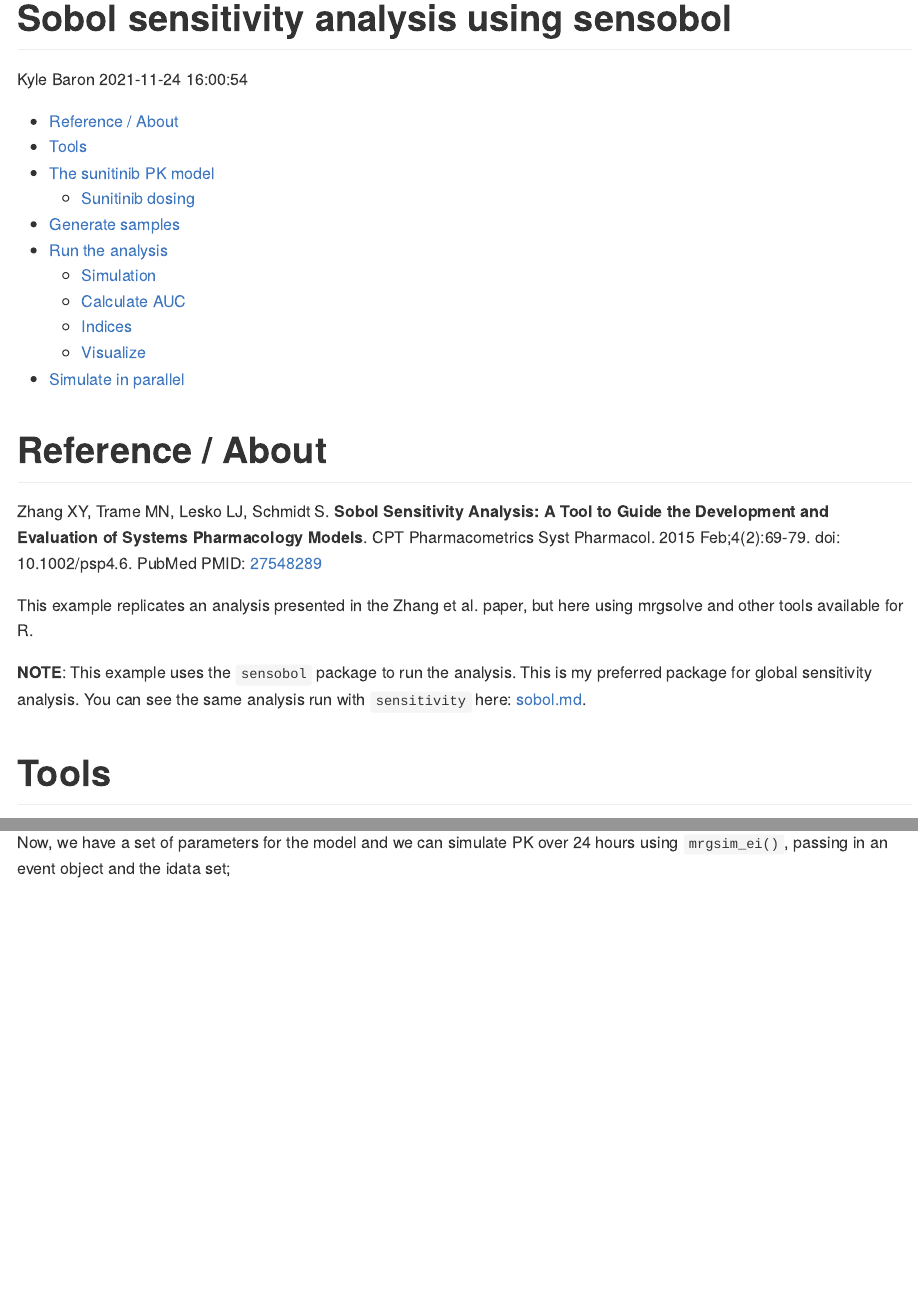
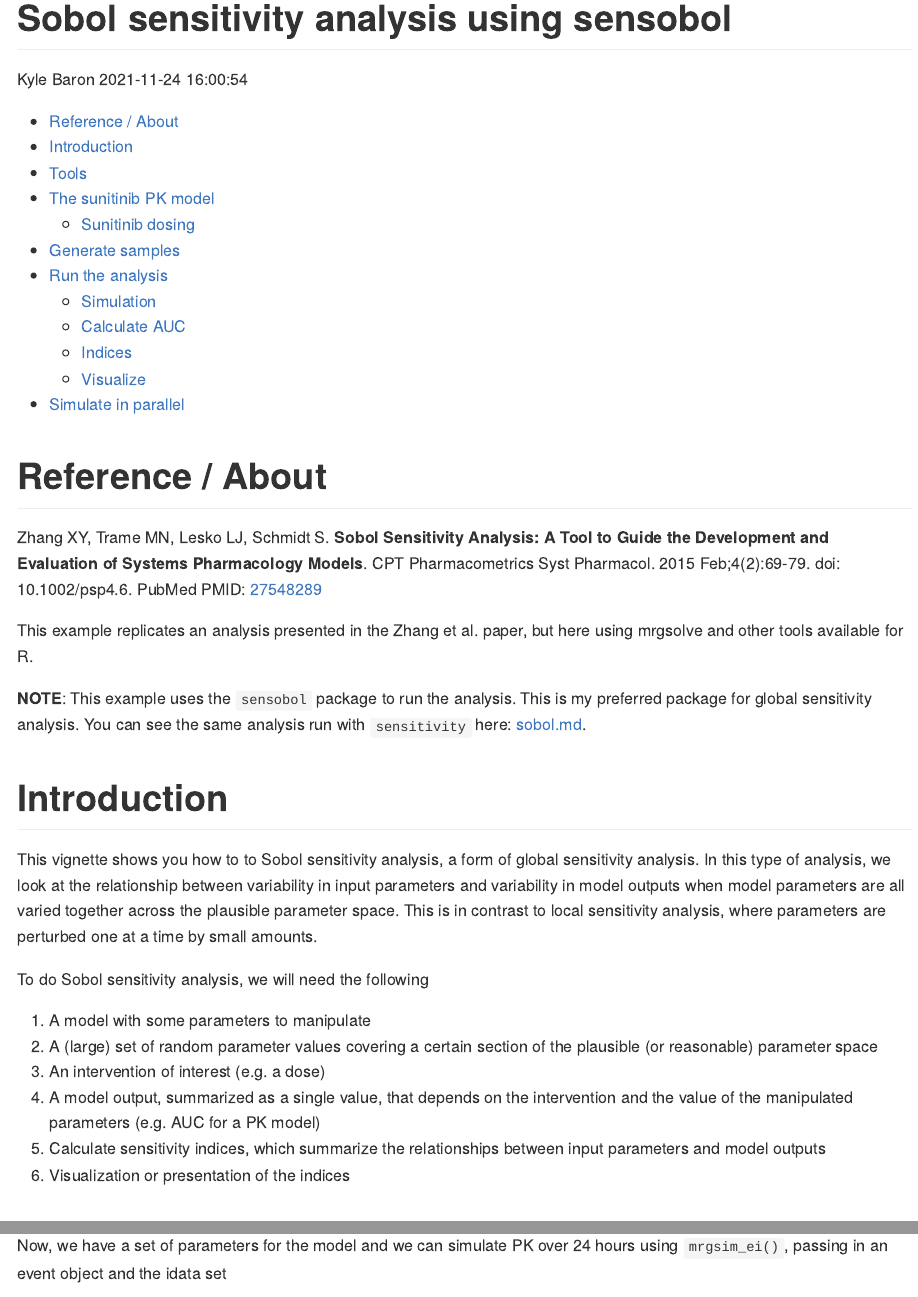
Before and after one commit to mrgsolve/gallery, an R Markdown document (application/global-sensobol.Rmd): the page in a window 1100 px wide, from its top, and a second part further down, joined at a grey line. Rendered offline with R 4.5, knitr and Pandoc, with nearby package versions; some code elsewhere in the file could not run offline.

Commit message:
adds introduction

````diff
--- a/application/global-sensobol.Rmd
+++ b/application/global-sensobol.Rmd
@@ -26,6 +26,28 @@ __NOTE__: This example uses the `sensobol` package to run the analysis. This is
 my preferred package for global sensitivity analysis. You can
 see the same analysis run with `sensitivity` here: [sobol.md](sobol.md).
 
+# Introduction
+
+This vignette shows you how to to Sobol sensitivity analysis, a form of global
+sensitivity analysis. In this type of analysis, we look at the relationship
+between variability in input parameters and variability in model outputs when
+model parameters are all varied together across the plausible parameter space.
+This is in contrast to local sensitivity analysis, where parameters are
+perturbed one at a time by small amounts.
+
+To do Sobol sensitivity analysis, we will need the following
+
+1. A model with some parameters to manipulate
+1. A (large) set of random parameter values covering a certain section of the
+   plausible (or reasonable) parameter space
+1. An intervention of interest (e.g. a dose)
+1. A model output, summarized as a single value, that depends on the
+   intervention and the value of the manipulated parameters (e.g. AUC for a
+   PK model)
+1. Calculate sensitivity indices, which summarize the relationships between
+   input parameters and model outputs
+1. Visualization or presentation of the indices
+
 
 # Tools
 ```{r setup}
````
Also changed, not shown: application/global-sensobol.md, application/img/sensobolunnamed-chunk-14-1.png, application/global-sensobol.Rmd (9 more changed lines).
